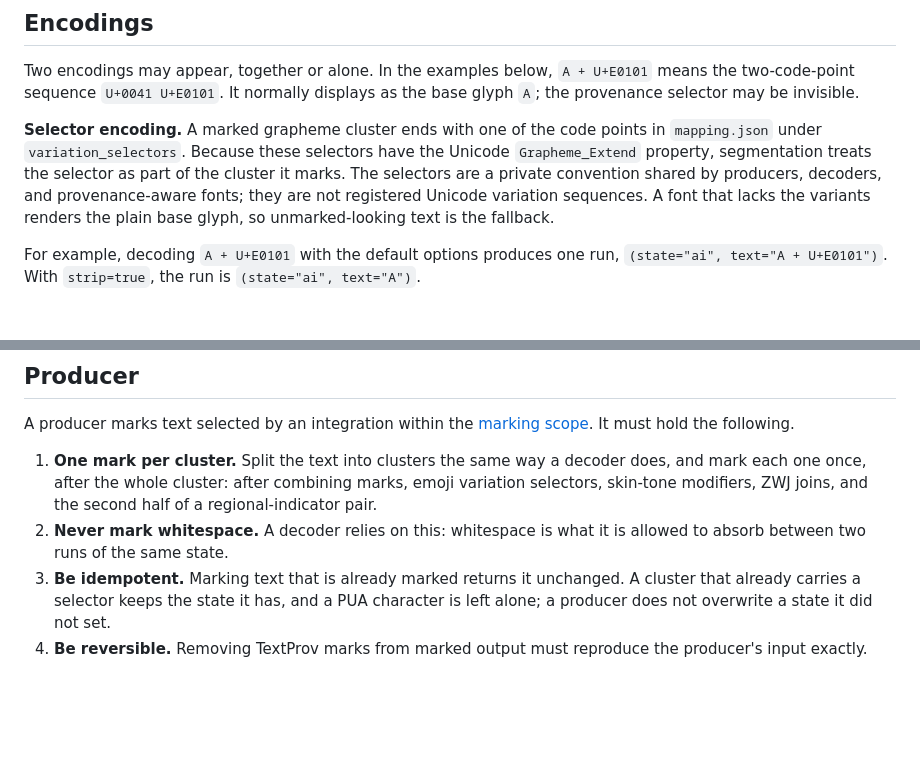
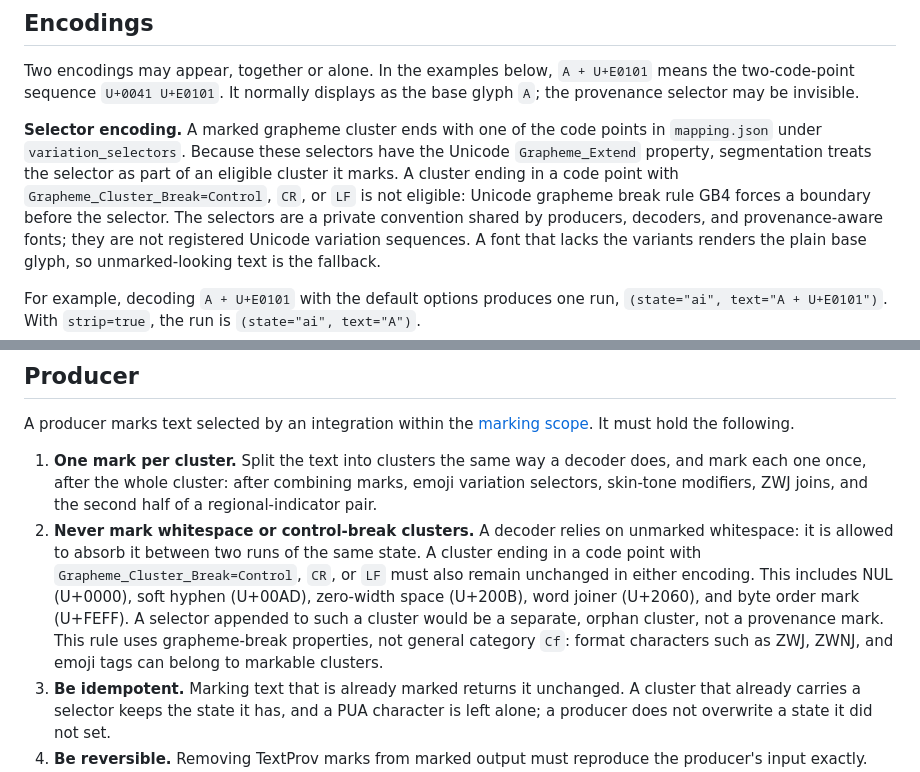
Before and after one commit to textprov/textprov, a Markdown page: SPEC.md, 2 parts joined by grey strips. Rendered like a GitHub page; blank space fills up the shorter version.

Commit message:
docs(spec): exclude control-break clusters from marking

```diff
--- a/SPEC.md
+++ b/SPEC.md
@@ -161,7 +161,9 @@ displays as the base glyph `A`; the provenance selector may be invisible.
 **Selector encoding.** A marked grapheme cluster ends with one of the code
 points in `mapping.json` under `variation_selectors`. Because these selectors
 have the Unicode `Grapheme_Extend` property, segmentation treats the selector
-as part of the cluster it marks. The selectors are a private convention shared
+as part of an eligible cluster it marks. A cluster ending in a code point with
+`Grapheme_Cluster_Break=Control`, `CR`, or `LF` is not eligible: Unicode grapheme
+break rule GB4 forces a boundary before the selector. The selectors are a private convention shared
 by producers, decoders, and provenance-aware fonts; they are not registered
 Unicode variation sequences. A font that lacks the variants renders the plain
 base glyph, so unmarked-looking text is the fallback.
@@ -263,8 +265,15 @@ A producer marks text s󠄁e󠄁l󠄁e󠄁c󠄁t󠄁e󠄁d󠄁 b󠄁y󠄁 a󠄁n
    decoder does, and mark each one once, after the whole cluster: after
    combining marks, emoji variation selectors, skin-tone modifiers, ZWJ joins,
    and the second half of a regional-indicator pair.
-2. **Never mark whitespace.** A decoder relies on this: whitespace is what it
-   is allowed to absorb between two runs of the same state.
+2. **Never mark whitespace or control-break clusters.** A decoder relies on
+   unmarked whitespace: it is allowed to absorb it between two runs of the same
+   state. A cluster ending in a code point with `Grapheme_Cluster_Break=Control`,
+   `CR`, or `LF` must also remain unchanged in either encoding. This includes
+   NUL (U+0000), soft hyphen (U+00AD), zero-width space (U+200B), word joiner
+   (U+2060), and byte order mark (U+FEFF). A selector appended to such a cluster
+   would be a separate, orphan cluster, not a provenance mark. This rule uses
+   grapheme-break properties, not general category `Cf`: format characters
+   such as ZWJ, ZWNJ, and emoji tags can belong to markable clusters.
 3. **Be idempotent.** Marking text that is already marked returns it
    unchanged. A cluster that already carries a selector keeps the state it has,
    and a PUA character is left alone; a producer does not overwrite a state it
```
